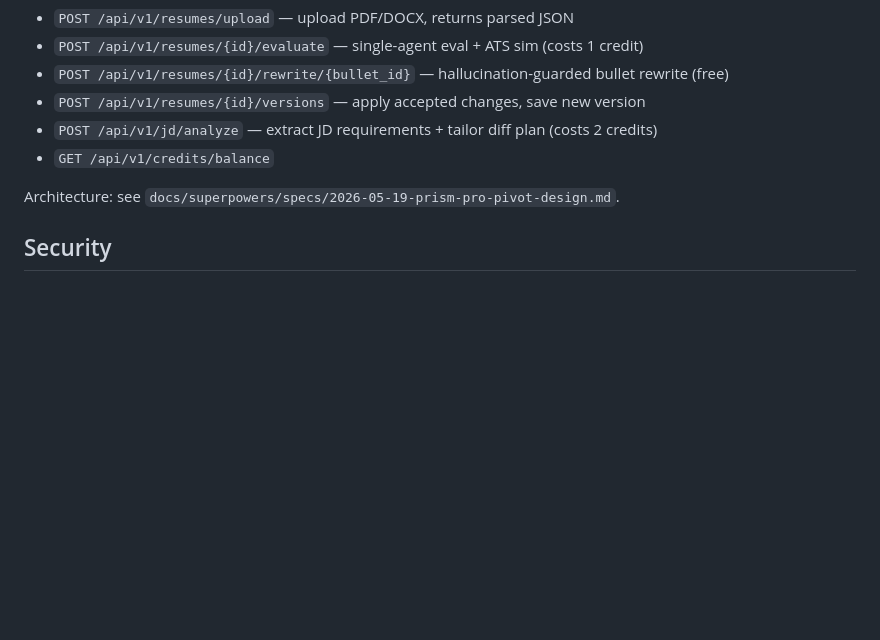
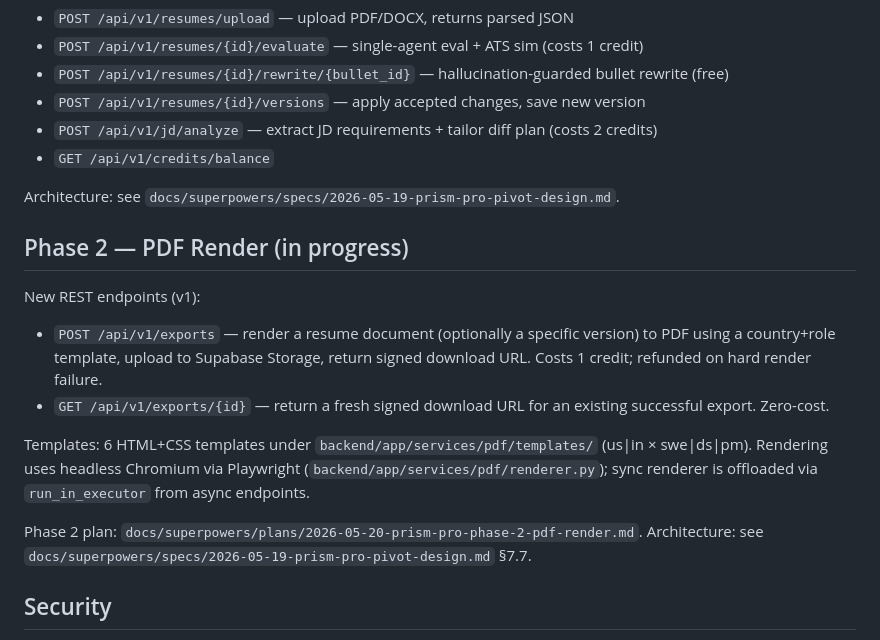
Before and after one commit to NagarjunMa/LinkedinAutomation, a Markdown page: README.md, the part around the change. Drawn GitHub-style; blank space fills up the shorter version.

Commit message:
docs(phase-2): README export endpoints + plan reference

```diff
--- a/README.md
+++ b/README.md
@@ -95,6 +95,17 @@ New REST endpoints (v1):
 
 Architecture: see `docs/superpowers/specs/2026-05-19-prism-pro-pivot-design.md`.
 
+## Phase 2 — PDF Render (in progress)
+
+New REST endpoints (v1):
+- `POST /api/v1/exports` — render a resume document (optionally a specific version) to PDF using a country+role template, upload to Supabase Storage, return signed download URL. Costs 1 credit; refunded on hard render failure.
+- `GET /api/v1/exports/{id}` — return a fresh signed download URL for an existing successful export. Zero-cost.
+
+Templates: 6 HTML+CSS templates under `backend/app/services/pdf/templates/` (us|in × swe|ds|pm). Rendering uses headless Chromium via Playwright (`backend/app/services/pdf/renderer.py`); sync renderer is offloaded via `run_in_executor` from async endpoints.
+
+Phase 2 plan: `docs/superpowers/plans/2026-05-20-prism-pro-phase-2-pdf-render.md`.
+Architecture: see `docs/superpowers/specs/2026-05-19-prism-pro-pivot-design.md` §7.7.
+
 ## Security
 
 - All secrets in env vars (never committed)
```
Also changed, not shown: 1 other file.
